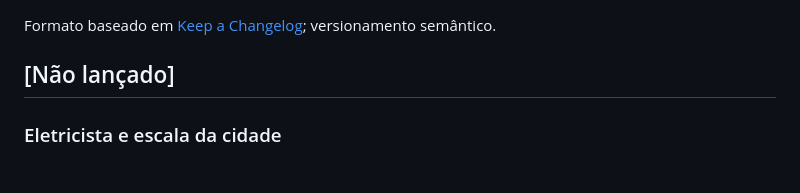
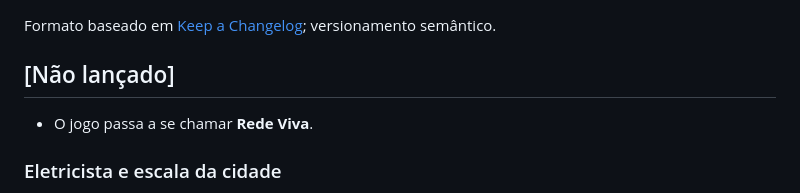
Before and after one commit to pedrohxs/ernegy-city, a Markdown page: CHANGELOG.md, the part around the change. Rendered like a GitHub page.

```diff
--- a/CHANGELOG.md
+++ b/CHANGELOG.md
@@ -3,6 +3,8 @@
 Formato baseado em [Keep a Changelog](https://keepachangelog.com/pt-BR/1.1.0/); versionamento semântico.
 
 ## [Não lançado]
+
+- O jogo passa a se chamar **Rede Viva**.
 
 ### Eletricista e escala da cidade
 
```
Also changed, not shown: README.md (+2 -2 lines), docs/screenshots/casas.png, docs/screenshots/codex.png, docs/screenshots/gameplay.png, docs/screenshots/menu.png, docs/screenshots/personagem.png, docs/screenshots/quote.png, 5 other files.
